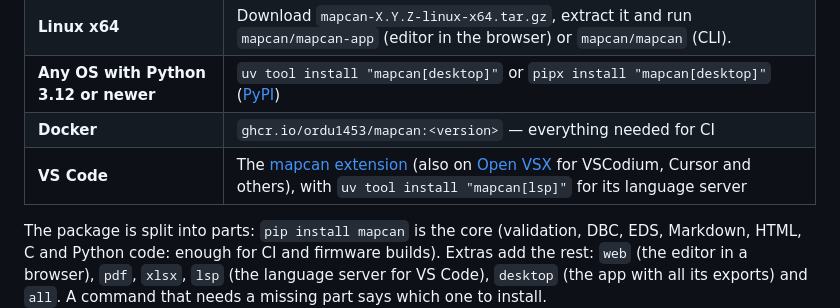
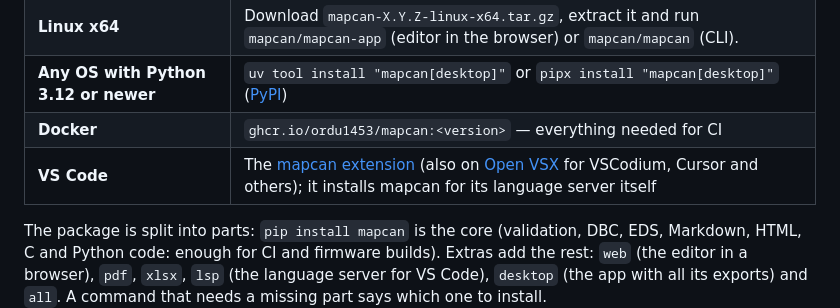
Before and after one commit to ordu1453/mapcan, a Markdown page: README.md, the part around the change. GitHub-like rendering.

```diff
--- a/README.md
+++ b/README.md
@@ -102,7 +102,7 @@ and hints from the JSON Schema — see [docs/format.md](docs/format.md).
 | **Linux x64** | Download `mapcan-X.Y.Z-linux-x64.tar.gz`, extract it and run `mapcan/mapcan-app` (editor in the browser) or `mapcan/mapcan` (CLI). |
 | **Any OS with Python 3.12 or newer** | `uv tool install "mapcan[desktop]"` or `pipx install "mapcan[desktop]"` ([PyPI](https://pypi.org/project/mapcan/)) |
 | **Docker** | `ghcr.io/ordu1453/mapcan:<version>` — everything needed for CI |
-| **VS Code** | The [mapcan extension](https://marketplace.visualstudio.com/items?itemName=ordu1453.mapcan) (also on [Open VSX](https://open-vsx.org/extension/ordu1453/mapcan) for VSCodium, Cursor and others), with `uv tool install "mapcan[lsp]"` for its language server |
+| **VS Code** | The [mapcan extension](https://marketplace.visualstudio.com/items?itemName=ordu1453.mapcan) (also on [Open VSX](https://open-vsx.org/extension/ordu1453/mapcan) for VSCodium, Cursor and others); it installs mapcan for its language server itself |
 
 The package is split into parts: `pip install mapcan` is the core (validation, DBC, EDS, Markdown,
 HTML, C and Python code: enough for CI and firmware builds). Extras add the rest: `web` (the editor
```
Also changed, not shown: vscode/CHANGELOG.md (+14 -0 lines), vscode/README.md (+17 -11 lines), vscode/media/walkthrough/export-dark.jpg (added), vscode/media/walkthrough/export-light.jpg (added), vscode/media/walkthrough/history-dark.jpg (added), vscode/media/walkthrough/history-light.jpg (added), 11 other files.
